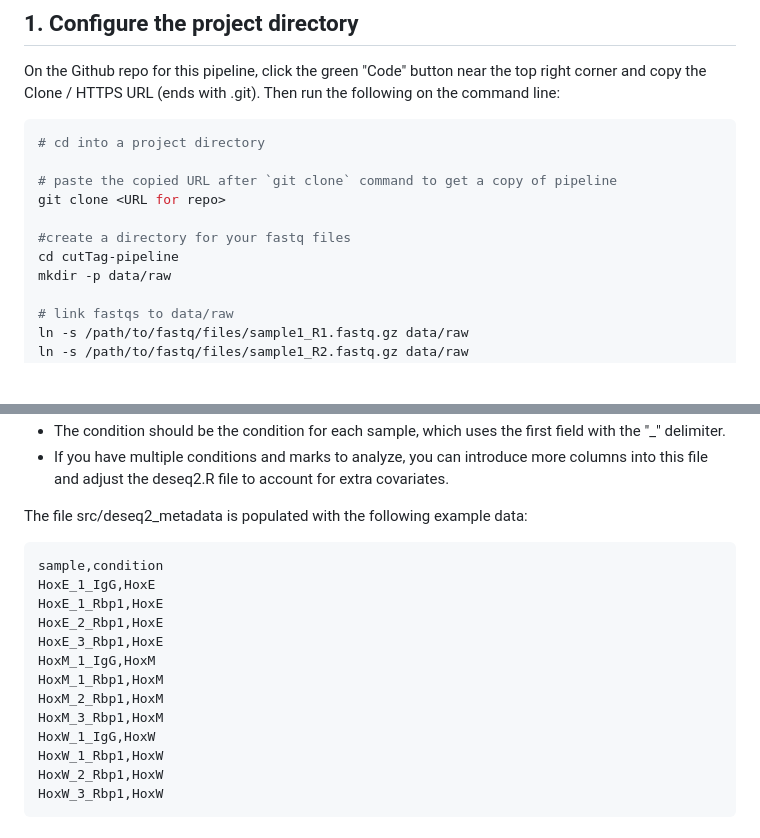
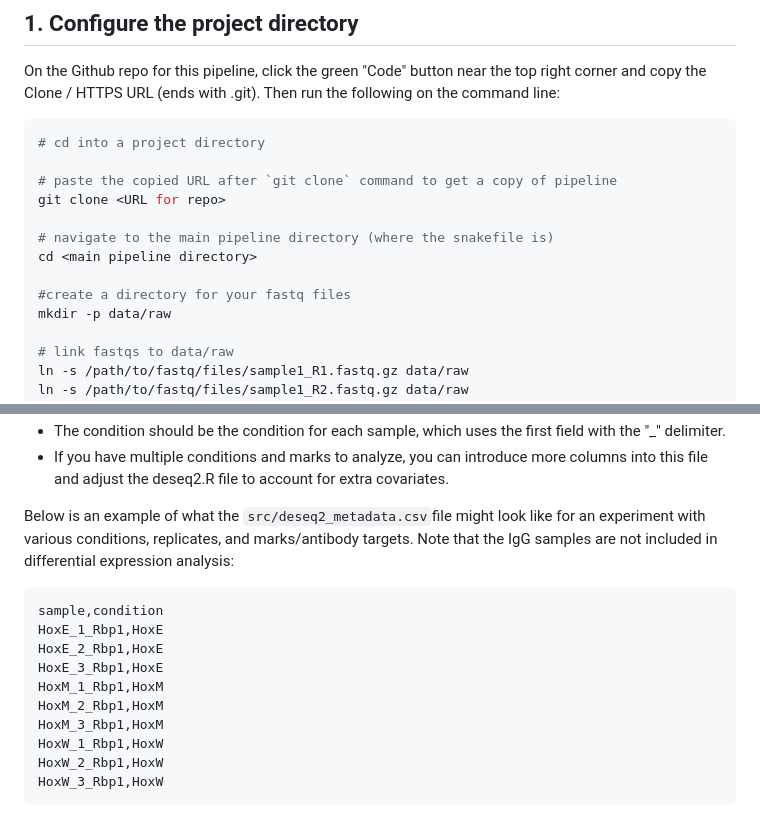
Before and after one commit to maxsonBraunLab/cutTag-pipeline, a Markdown page: README.md, 2 parts joined by grey strips. GitHub-like rendering; blank space fills up the shorter version.

Commit message:
Updated README instructions for clarity

````diff
--- a/README.md
+++ b/README.md
@@ -23,8 +23,10 @@ On the Github repo for this pipeline, click the green "Code" button near the top
 # paste the copied URL after `git clone` command to get a copy of pipeline
 git clone <URL for repo>
 
+# navigate to the main pipeline directory (where the snakefile is)
+cd <main pipeline directory>
+
 #create a directory for your fastq files
-cd cutTag-pipeline
 mkdir -p data/raw
 
 # link fastqs to data/raw
@@ -129,19 +131,16 @@ For this example there was only one IgG per condition, so the sample name corres
  - The condition should be the condition for each sample, which uses the first field with the "_" delimiter.
  - If you have multiple conditions and marks to analyze, you can introduce more columns into this file and adjust the deseq2.R file to account for extra covariates.
 
- The file src/deseq2_metadata is populated with the following example data:
+ Below is an example of what the `src/deseq2_metadata.csv`file might look like for an experiment with various conditions, replicates, and marks/antibody targets. Note that the IgG samples are not included in differential expression analysis:
 
 ```
 sample,condition
-HoxE_1_IgG,HoxE
 HoxE_1_Rbp1,HoxE
 HoxE_2_Rbp1,HoxE
 HoxE_3_Rbp1,HoxE
-HoxM_1_IgG,HoxM
 HoxM_1_Rbp1,HoxM
 HoxM_2_Rbp1,HoxM
 HoxM_3_Rbp1,HoxM
-HoxW_1_IgG,HoxW
 HoxW_1_Rbp1,HoxW
 HoxW_2_Rbp1,HoxW
 HoxW_3_Rbp1,HoxW
````
